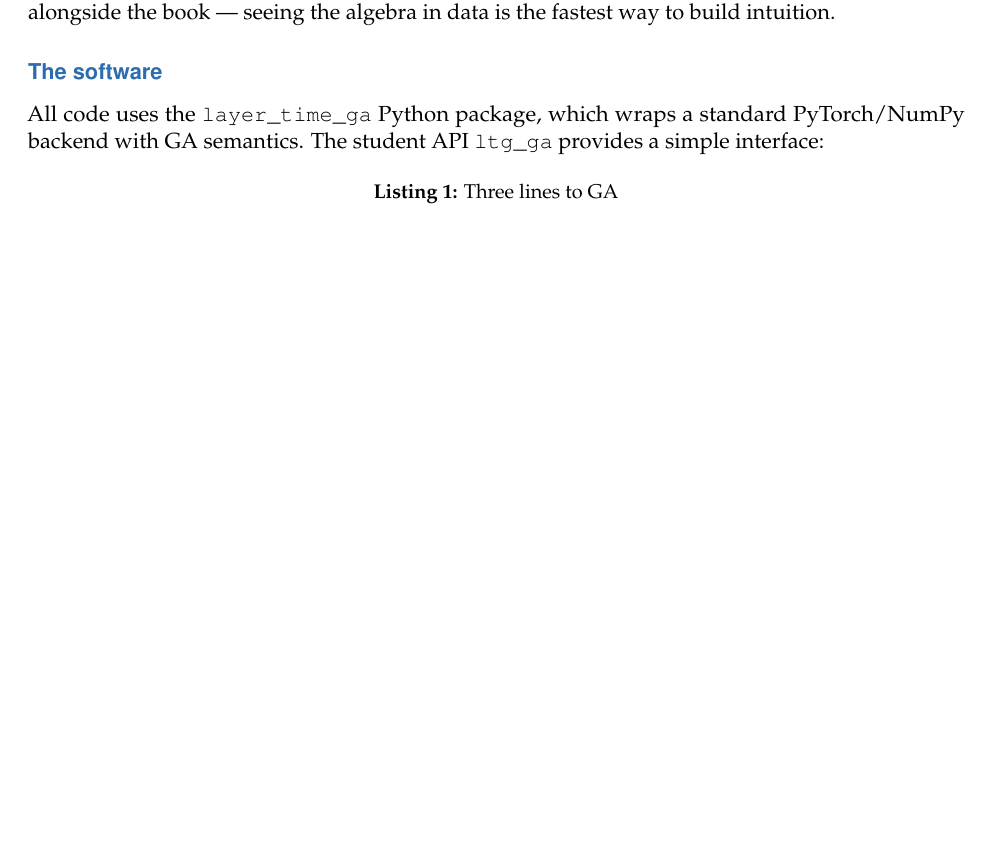
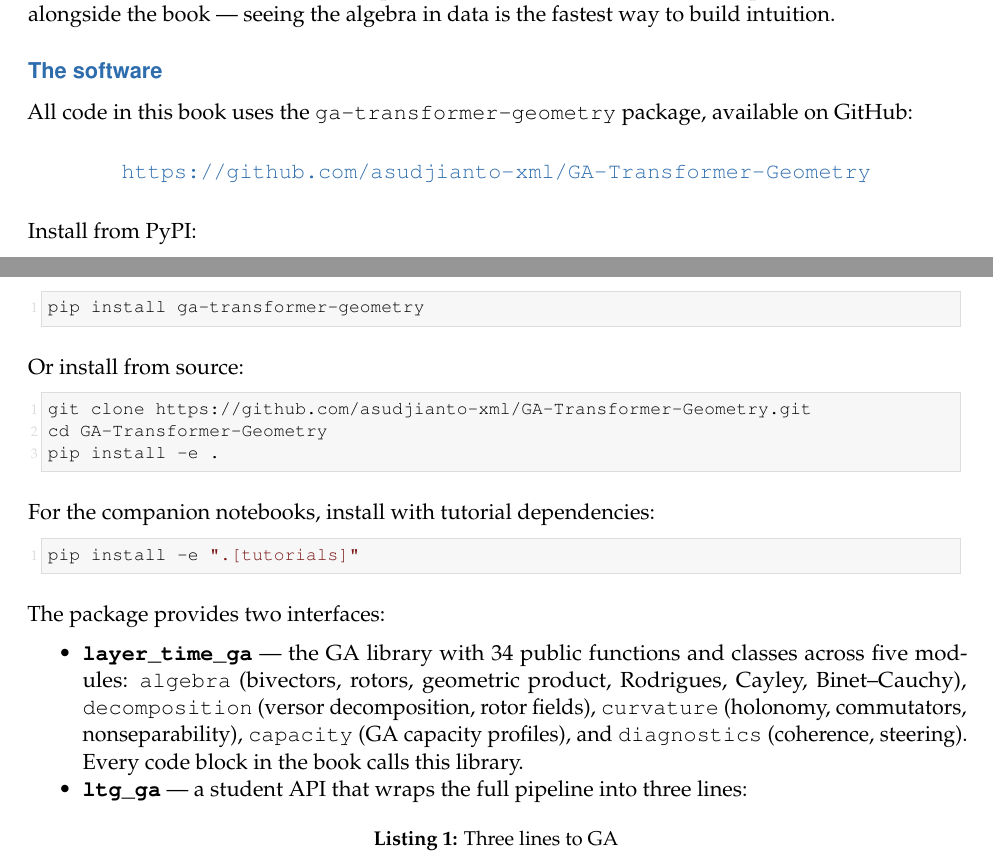
Before and after one commit to asudjianto-xml/GA-Transformer-Geometry, a LaTeX thesis (monograph_ga_learning.tex): part of page 4 of 98 before the commit and two parts of pages 4 and 5 of 98 after it, the two joined at a grey line, cut so that both start at the same text, the shorter picture padded with empty space. The pictures show the PDF file monograph_ga_learning.pdf that the author committed with the source.

Commit message:
Expand software section in preface with install instructions and GitHub link
Co-Authored-By: Claude Opus 4.6 <noreply@anthropic.com>

```diff
--- a/monograph_ga_learning.tex
+++ b/monograph_ga_learning.tex
@@ -284,9 +284,44 @@ build intuition.
 
 \subsection*{The software}
 
-All code uses the \texttt{layer\_time\_ga} Python package, which wraps
-a standard PyTorch/NumPy backend with GA semantics.  The student API
-\texttt{ltg\_ga} provides a simple interface:
+All code in this book uses the \texttt{ga-transformer-geometry} package,
+available on GitHub:
+
+\begin{center}
+\url{https://github.com/asudjianto-xml/GA-Transformer-Geometry}
+\end{center}
+
+\noindent Install from PyPI:
+\begin{lstlisting}
+pip install ga-transformer-geometry
+\end{lstlisting}
+
+\noindent Or install from source:
+\begin{lstlisting}
+git clone https://github.com/asudjianto-xml/GA-Transformer-Geometry.git
+cd GA-Transformer-Geometry
+pip install -e .
+\end{lstlisting}
+
+\noindent For the companion notebooks, install with tutorial dependencies:
+\begin{lstlisting}
+pip install -e ".[tutorials]"
+\end{lstlisting}
+
+The package provides two interfaces:
+
+\begin{itemize}[nosep]
+\item \textbf{\texttt{layer\_time\_ga}} --- the GA library with 34 public
+  functions and classes across five modules: \texttt{algebra} (bivectors,
+  rotors, geometric product, Rodrigues, Cayley, Binet--Cauchy),
+  \texttt{decomposition} (versor decomposition, rotor fields),
+  \texttt{curvature} (holonomy, commutators, nonseparability),
+  \texttt{capacity} (GA capacity profiles), and \texttt{diagnostics}
+  (coherence, steering).  Every code block in the book calls this library.
+
+\item \textbf{\texttt{ltg\_ga}} --- a student API that wraps the full
+  pipeline into three lines:
+\end{itemize}
 
 \begin{lstlisting}[caption={Three lines to GA}]
 import ltg_ga
```
Also changed, not shown: monograph_ga_learning.pdf.
